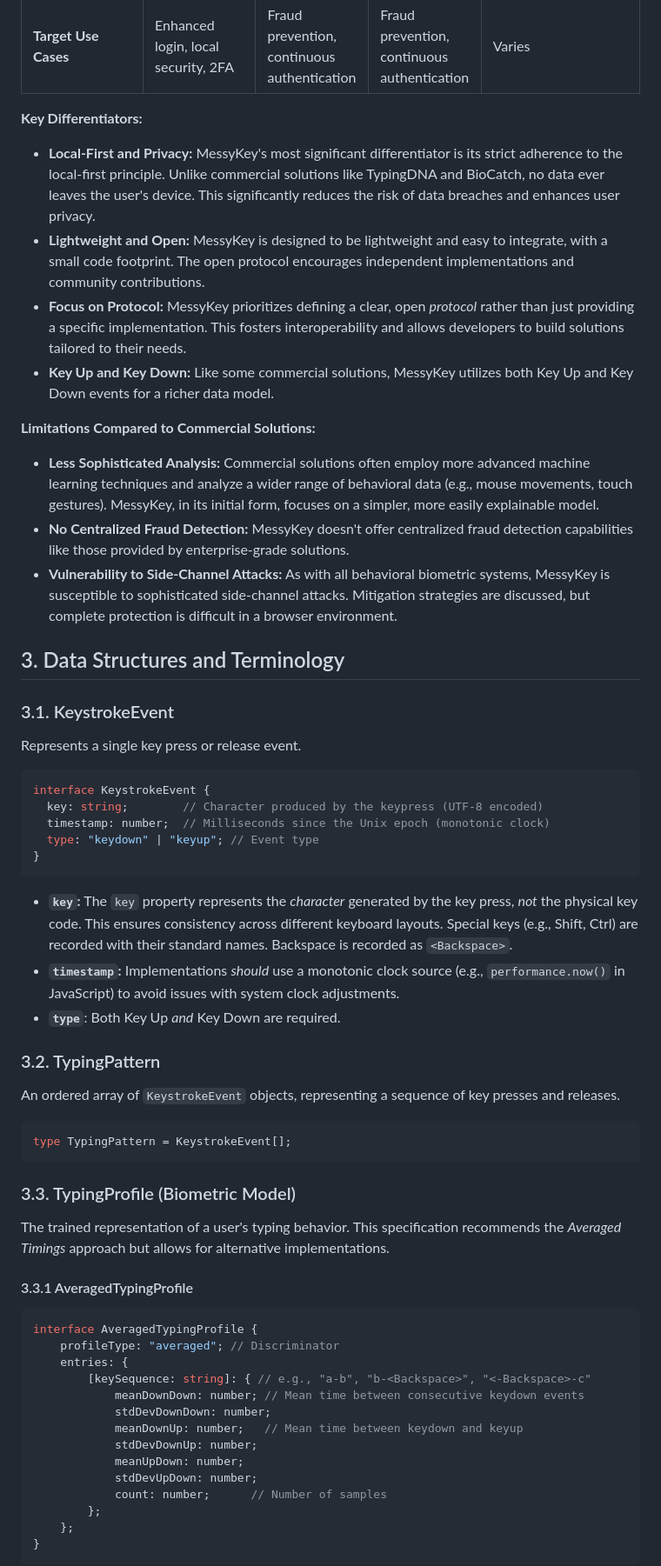
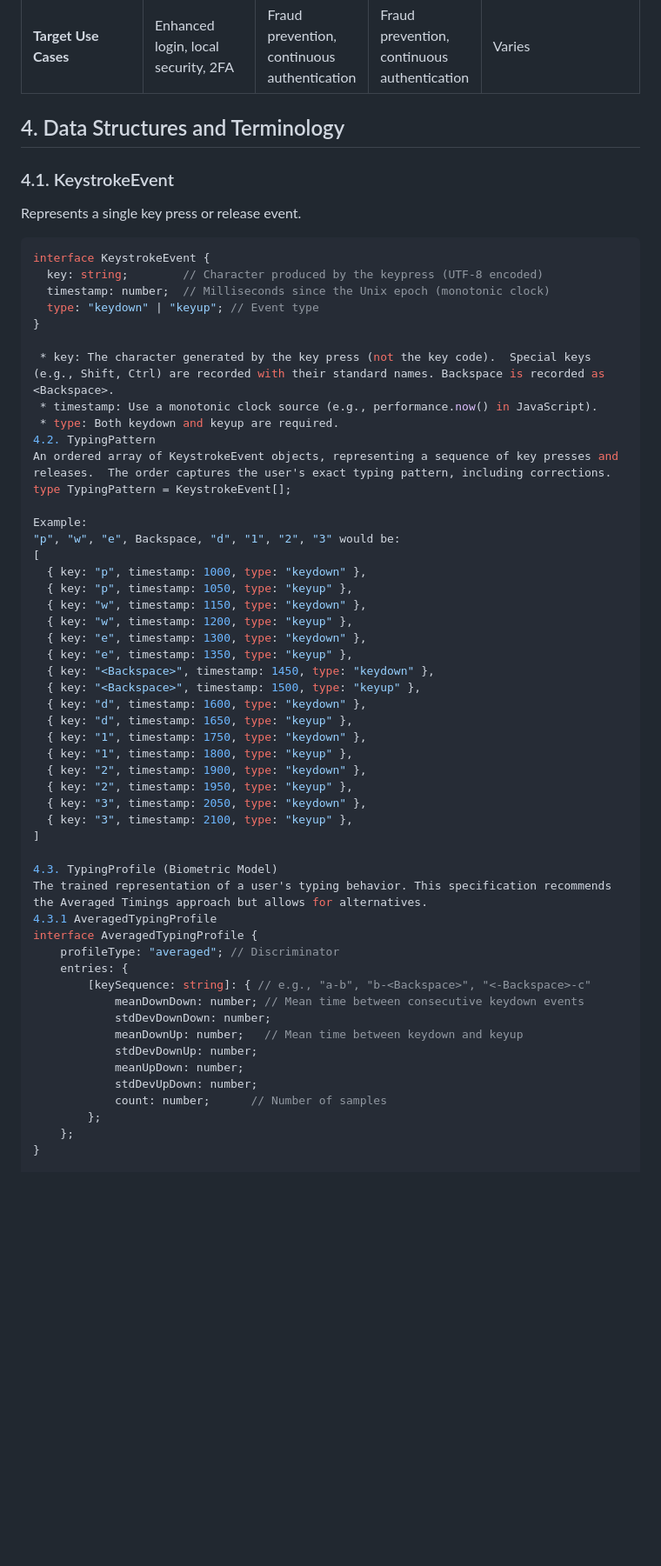
Before and after one commit to Hulupeep/messykey, a Markdown page: protocol.md, the part around the change printed below. Shown: that part at 87% size. Drawn GitHub-style; blank space fills up the shorter version.

````diff
--- a/protocol.md
+++ b/protocol.md
@@ -40,22 +53,9 @@ Typing biometrics, as a field, has several existing solutions, both commercial a
 | **Key Events** | `keydown` and `keyup` | `keydown` and `keyup` (and others)          | Wider range of behavioral data | Varies, often `keydown` only      |
 | **Target Use Cases**| Enhanced login, local security, 2FA    | Fraud prevention, continuous authentication | Fraud prevention, continuous authentication | Varies                                 |
 
-**Key Differentiators:**
+## 4. Data Structures and Terminology
 
-*   **Local-First and Privacy:** MessyKey's most significant differentiator is its strict adherence to the local-first principle. Unlike commercial solutions like TypingDNA and BioCatch, no data ever leaves the user's device. This significantly reduces the risk of data breaches and enhances user privacy.
-*   **Lightweight and Open:** MessyKey is designed to be lightweight and easy to integrate, with a small code footprint.  The open protocol encourages independent implementations and community contributions.
-*   **Focus on Protocol:** MessyKey prioritizes defining a clear, open *protocol* rather than just providing a specific implementation. This fosters interoperability and allows developers to build solutions tailored to their needs.
-* **Key Up and Key Down:** Like some commercial solutions, MessyKey utilizes both Key Up and Key Down events for a richer data model.
-
-**Limitations Compared to Commercial Solutions:**
-
-*   **Less Sophisticated Analysis:** Commercial solutions often employ more advanced machine learning techniques and analyze a wider range of behavioral data (e.g., mouse movements, touch gestures). MessyKey, in its initial form, focuses on a simpler, more easily explainable model.
-*   **No Centralized Fraud Detection:** MessyKey doesn't offer centralized fraud detection capabilities like those provided by enterprise-grade solutions.
-*   **Vulnerability to Side-Channel Attacks:** As with all behavioral biometric systems, MessyKey is susceptible to sophisticated side-channel attacks.  Mitigation strategies are discussed, but complete protection is difficult in a browser environment.
-
-## 3. Data Structures and Terminology
-
-### 3.1. KeystrokeEvent
+### 4.1. KeystrokeEvent
 
 Represents a single key press or release event.
 
@@ -65,27 +65,38 @@ interface KeystrokeEvent {
   timestamp: number;  // Milliseconds since the Unix epoch (monotonic clock)
   type: "keydown" | "keyup"; // Event type
 }
-```
 
-*   **`key`:** The `key` property represents the *character* generated by the key press, *not* the physical key code. This ensures consistency across different keyboard layouts.  Special keys (e.g., Shift, Ctrl) are recorded with their standard names. Backspace is recorded as `<Backspace>`.
-*   **`timestamp`:** Implementations *should* use a monotonic clock source (e.g., `performance.now()` in JavaScript) to avoid issues with system clock adjustments.
-* **`type`**: Both Key Up *and* Key Down are required.
+ * key: The character generated by the key press (not the key code).  Special keys (e.g., Shift, Ctrl) are recorded with their standard names. Backspace is recorded as <Backspace>.
+ * timestamp: Use a monotonic clock source (e.g., performance.now() in JavaScript).
+ * type: Both keydown and keyup are required.
+4.2. TypingPattern
+An ordered array of KeystrokeEvent objects, representing a sequence of key presses and releases.  The order captures the user's exact typing pattern, including corrections.
+type TypingPattern = KeystrokeEvent[];
 
-### 3.2. TypingPattern
+Example:
+"p", "w", "e", Backspace, "d", "1", "2", "3" would be:
+[
+  { key: "p", timestamp: 1000, type: "keydown" },
+  { key: "p", timestamp: 1050, type: "keyup" },
+  { key: "w", timestamp: 1150, type: "keydown" },
+  { key: "w", timestamp: 1200, type: "keyup" },
+  { key: "e", timestamp: 1300, type: "keydown" },
+  { key: "e", timestamp: 1350, type: "keyup" },
+  { key: "<Backspace>", timestamp: 1450, type: "keydown" },
+  { key: "<Backspace>", timestamp: 1500, type: "keyup" },
+  { key: "d", timestamp: 1600, type: "keydown" },
+  { key: "d", timestamp: 1650, type: "keyup" },
+  { key: "1", timestamp: 1750, type: "keydown" },
+  { key: "1", timestamp: 1800, type: "keyup" },
+  { key: "2", timestamp: 1900, type: "keydown" },
+  { key: "2", timestamp: 1950, type: "keyup" },
+  { key: "3", timestamp: 2050, type: "keydown" },
+  { key: "3", timestamp: 2100, type: "keyup" },
+]
 
-An ordered array of `KeystrokeEvent` objects, representing a sequence of key presses and releases.
-
-```typescript
-type TypingPattern = KeystrokeEvent[];
-```
-
-### 3.3. TypingProfile (Biometric Model)
-
-The trained representation of a user's typing behavior. This specification recommends the *Averaged Timings* approach but allows for alternative implementations.
-
-#### 3.3.1 AveragedTypingProfile
-
-```typescript
+4.3. TypingProfile (Biometric Model)
+The trained representation of a user's typing behavior. This specification recommends the Averaged Timings approach but allows for alternatives.
+4.3.1 AveragedTypingProfile
 interface AveragedTypingProfile {
     profileType: "averaged"; // Discriminator
     entries: {
@@ -100,5 +111,4 @@ interface AveragedTypingProfile {
         };
     };
 }
-```
 
````
Also changed, not shown: other parts of protocol.md (+64 -77 lines).
